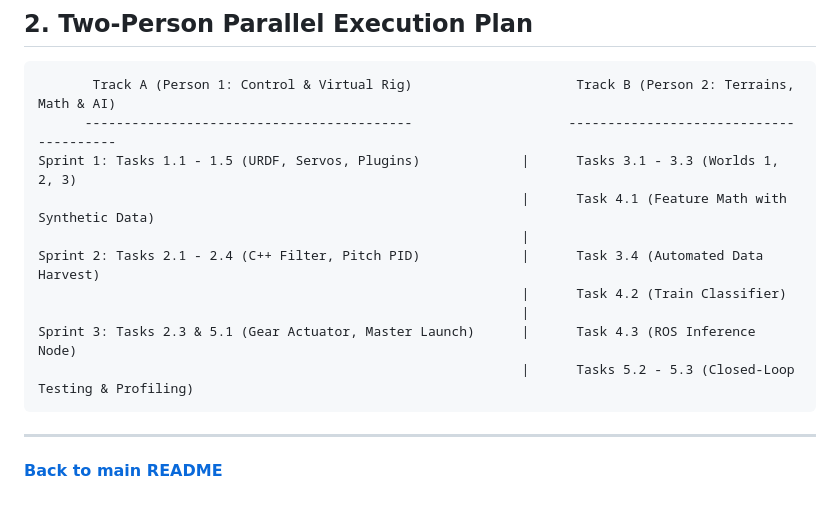
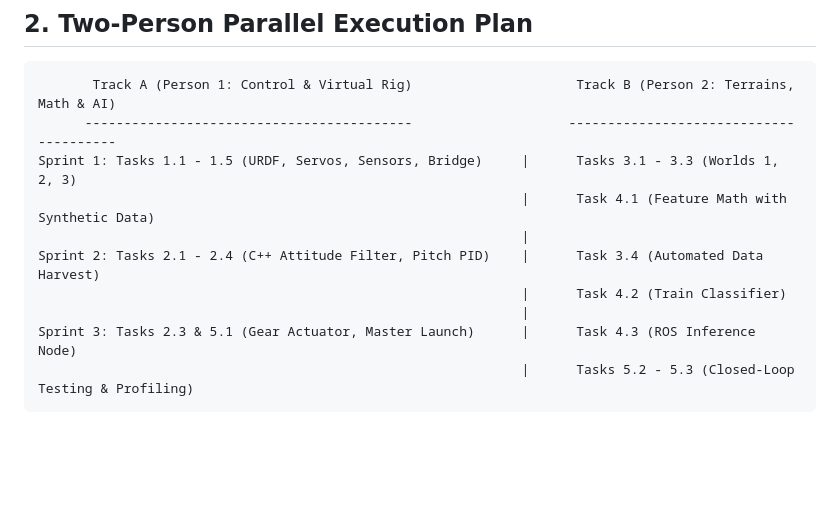
Before and after one commit to AndrewManitsas/LandingGearController, a Markdown page: docs/work_breakdown.md, the part around one of its changes. GitHub-like rendering; blank space fills up the shorter version.

````diff
--- a/docs/work_breakdown.md
+++ b/docs/work_breakdown.md
@@ -38,16 +65,12 @@
 ```text
        Track A (Person 1: Control & Virtual Rig)                     Track B (Person 2: Terrains, Math & AI)
       ------------------------------------------                    ---------------------------------------
-Sprint 1: Tasks 1.1 - 1.5 (URDF, Servos, Plugins)             |      Tasks 3.1 - 3.3 (Worlds 1, 2, 3)
+Sprint 1: Tasks 1.1 - 1.5 (URDF, Servos, Sensors, Bridge)     |      Tasks 3.1 - 3.3 (Worlds 1, 2, 3)
                                                               |      Task 4.1 (Feature Math with Synthetic Data)
                                                               |
-Sprint 2: Tasks 2.1 - 2.4 (C++ Filter, Pitch PID)             |      Task 3.4 (Automated Data Harvest)
+Sprint 2: Tasks 2.1 - 2.4 (C++ Attitude Filter, Pitch PID)    |      Task 3.4 (Automated Data Harvest)
                                                               |      Task 4.2 (Train Classifier)
                                                               |
 Sprint 3: Tasks 2.3 & 5.1 (Gear Actuator, Master Launch)      |      Task 4.3 (ROS Inference Node)
                                                               |      Tasks 5.2 - 5.3 (Closed-Loop Testing & Profiling)
 ```
-
----
-
-[**Back to main README**](../README.md)
````
Also changed, not shown: other parts of docs/work_breakdown.md (+50 -23 lines), config/README.md (added, +38 -0 lines).
